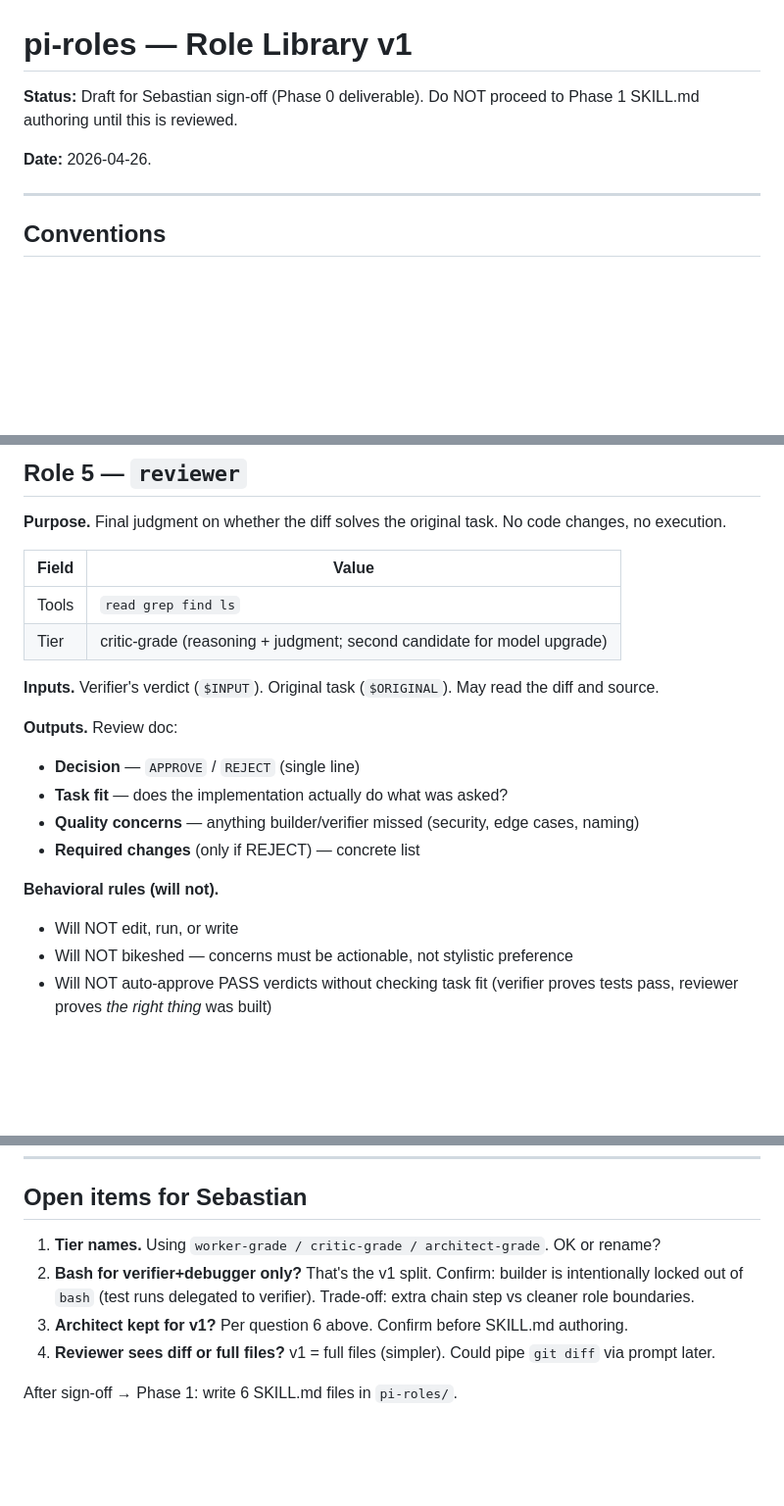
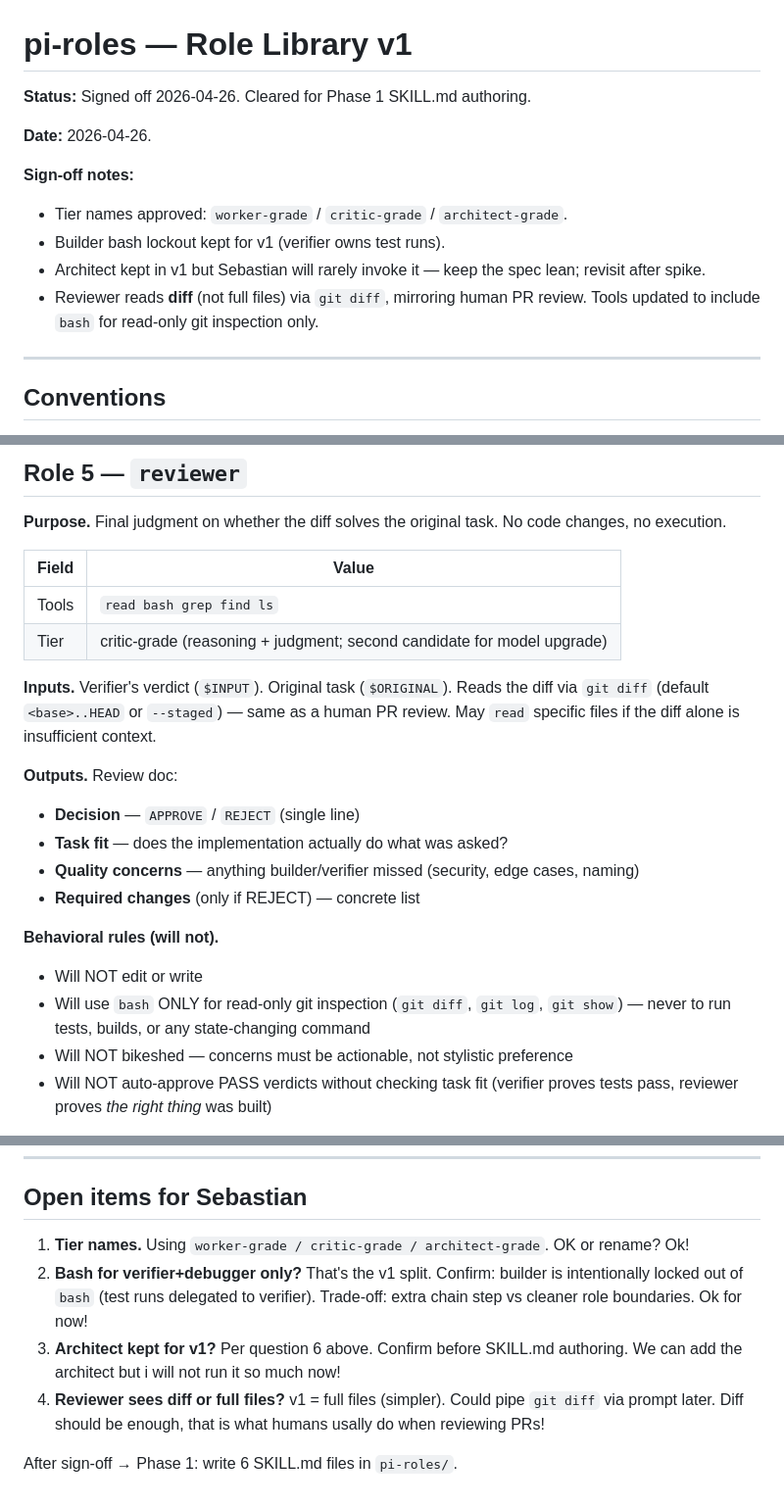
Before and after one commit to Sebstrdigital/pi-toolkit, a Markdown page: docs/roles-library.md, 3 parts joined by grey strips. Shown at 98% size. GitHub-like rendering; blank space fills up the shorter version.

Commit message:
docs(roles): sign off v1 role inventory
Sebastian's answers from the open items section captured inline.
Reviewer role updated to diff-based review (mirrors human PR flow):
adds bash to its tool list but restricts to read-only git inspection.
Tiers, builder bash lockout, and keeping architect in v1 confirmed.

Cleared for Phase 1 (SKILL.md authoring).

Co-Authored-By: Claude Opus 4.7 (1M context) <noreply@anthropic.com>

```diff
--- a/docs/roles-library.md
+++ b/docs/roles-library.md
@@ -1,8 +1,14 @@
 # pi-roles — Role Library v1
 
-**Status:** Draft for Sebastian sign-off (Phase 0 deliverable). Do NOT proceed to Phase 1 SKILL.md authoring until this is reviewed.
+**Status:** Signed off 2026-04-26. Cleared for Phase 1 SKILL.md authoring.
 
 **Date:** 2026-04-26.
+
+**Sign-off notes:**
+- Tier names approved: `worker-grade` / `critic-grade` / `architect-grade`.
+- Builder bash lockout kept for v1 (verifier owns test runs).
+- Architect kept in v1 but Sebastian will rarely invoke it — keep the spec lean; revisit after spike.
+- Reviewer reads **diff** (not full files) via `git diff`, mirroring human PR review. Tools updated to include `bash` for read-only git inspection only.
 
 ---
 
@@ -142,10 +148,10 @@
 
 | Field | Value |
 |---|---|
-| Tools | `read grep find ls` |
+| Tools | `read bash grep find ls` |
 | Tier | critic-grade (reasoning + judgment; second candidate for model upgrade) |
 
-**Inputs.** Verifier's verdict (`$INPUT`). Original task (`$ORIGINAL`). May read the diff and source.
+**Inputs.** Verifier's verdict (`$INPUT`). Original task (`$ORIGINAL`). Reads the diff via `git diff` (default `<base>..HEAD` or `--staged`) — same as a human PR review. May `read` specific files if the diff alone is insufficient context.
 
 **Outputs.** Review doc:
 - **Decision** — `APPROVE` / `REJECT` (single line)
@@ -154,7 +160,8 @@
 - **Required changes** (only if REJECT) — concrete list
 
 **Behavioral rules (will not).**
-- Will NOT edit, run, or write
+- Will NOT edit or write
+- Will use `bash` ONLY for read-only git inspection (`git diff`, `git log`, `git show`) — never to run tests, builds, or any state-changing command
 - Will NOT bikeshed — concerns must be actionable, not stylistic preference
 - Will NOT auto-approve PASS verdicts without checking task fit (verifier proves tests pass, reviewer proves *the right thing* was built)
 
@@ -204,9 +211,9 @@
 
 ## Open items for Sebastian
 
-1. **Tier names.** Using `worker-grade / critic-grade / architect-grade`. OK or rename?
-2. **Bash for verifier+debugger only?** That's the v1 split. Confirm: builder is intentionally locked out of `bash` (test runs delegated to verifier). Trade-off: extra chain step vs cleaner role boundaries.
-3. **Architect kept for v1?** Per question 6 above. Confirm before SKILL.md authoring.
-4. **Reviewer sees diff or full files?** v1 = full files (simpler). Could pipe `git diff` via prompt later.
+1. **Tier names.** Using `worker-grade / critic-grade / architect-grade`. OK or rename? Ok!
+2. **Bash for verifier+debugger only?** That's the v1 split. Confirm: builder is intentionally locked out of `bash` (test runs delegated to verifier). Trade-off: extra chain step vs cleaner role boundaries. Ok for now!
+3. **Architect kept for v1?** Per question 6 above. Confirm before SKILL.md authoring. We can add the architect but i will not run it so much now!
+4. **Reviewer sees diff or full files?** v1 = full files (simpler). Could pipe `git diff` via prompt later. Diff should be enough, that is what humans usally do when reviewing PRs!
 
 After sign-off → Phase 1: write 6 SKILL.md files in `pi-roles/`.
```
